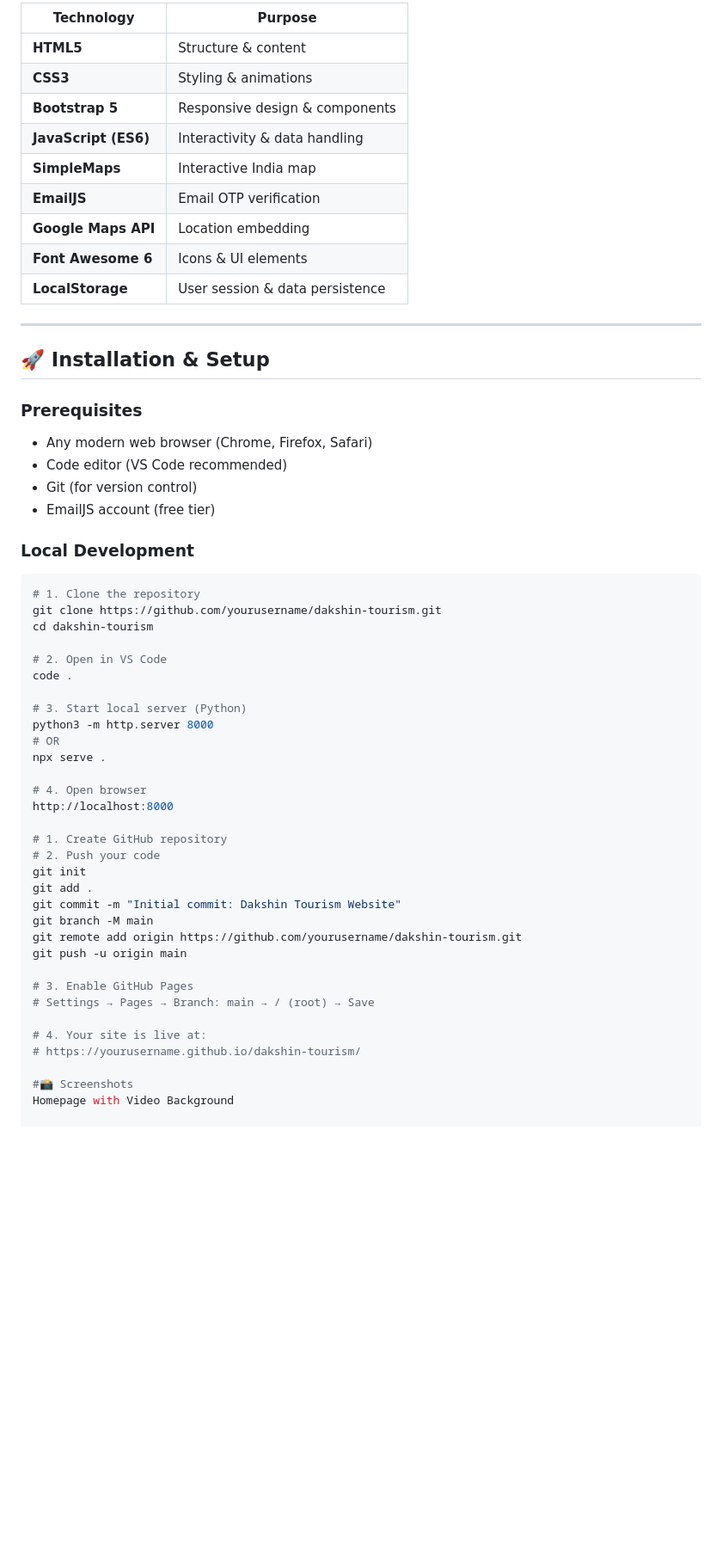
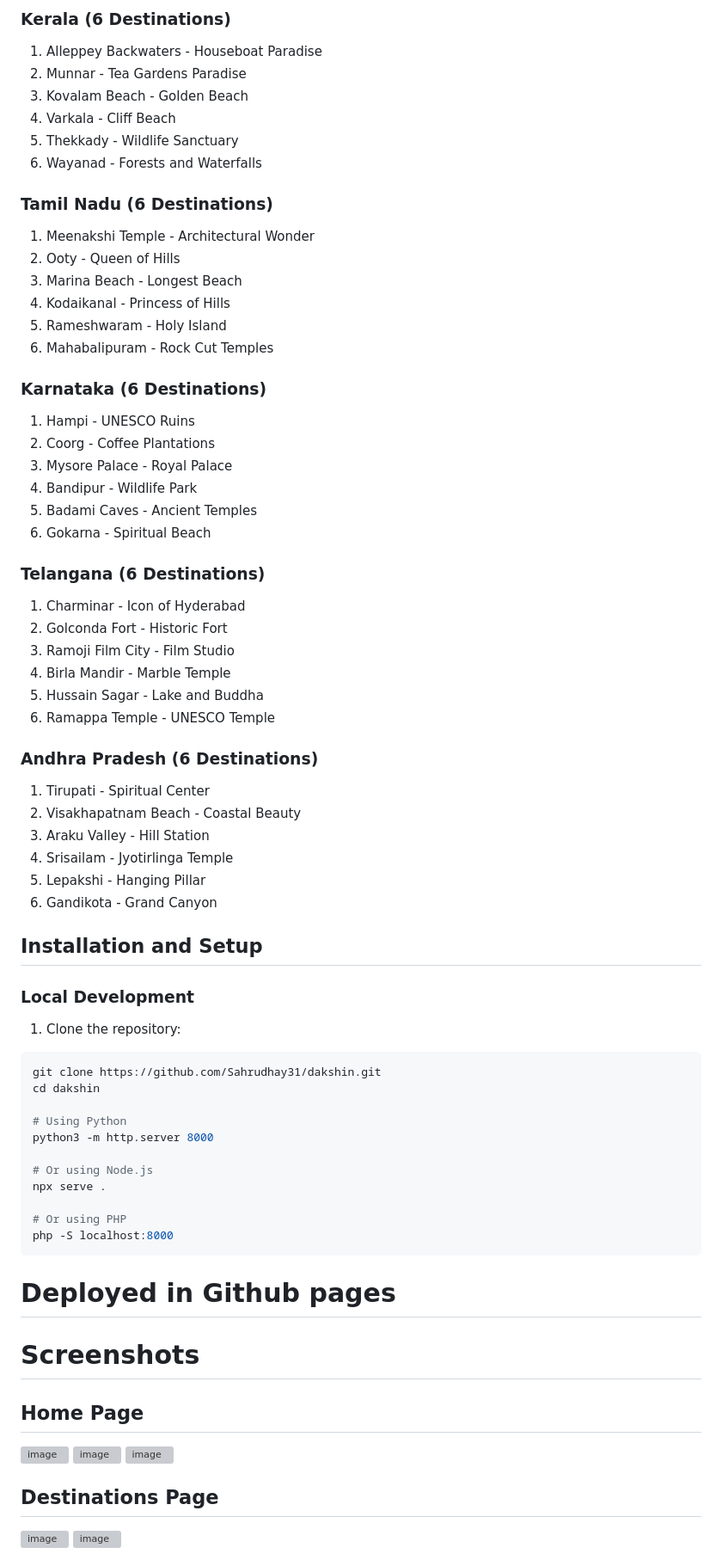
Before and after one commit to Sahrudhay31/dakshin, a Markdown page: README.md, the part around one of its changes. Shown at 86% size. Drawn GitHub-style; blank space fills up the shorter version; grey boxes are pictures that could not be loaded.

Commit message:
Revise README with features and installation updates
Removed EmailJS and License badges, added features section with detailed descriptions, and updated installation instructions.

````diff
--- a/README.md
+++ b/README.md
@@ -182,60 +139,72 @@ dakshin-tourism/
 
-| Technology | Purpose |
-|------------|---------|
-| **HTML5** | Structure & content |
-| **CSS3** | Styling & animations |
-| **Bootstrap 5** | Responsive design & components |
-| **JavaScript (ES6)** | Interactivity & data handling |
-| **SimpleMaps** | Interactive India map |
-| **EmailJS** | Email OTP verification |
-| **Google Maps API** | Location embedding |
-| **Font Awesome 6** | Icons & UI elements |
-| **LocalStorage** | User session & data persistence |
+### Kerala (6 Destinations)
+1. Alleppey Backwaters - Houseboat Paradise
+2. Munnar - Tea Gardens Paradise
+3. Kovalam Beach - Golden Beach
+4. Varkala - Cliff Beach
+5. Thekkady - Wildlife Sanctuary
+6. Wayanad - Forests and Waterfalls
 
----
+### Tamil Nadu (6 Destinations)
+1. Meenakshi Temple - Architectural Wonder
+2. Ooty - Queen of Hills
+3. Marina Beach - Longest Beach
+4. Kodaikanal - Princess of Hills
+5. Rameshwaram - Holy Island
+6. Mahabalipuram - Rock Cut Temples
 
-## 🚀 Installation & Setup
+### Karnataka (6 Destinations)
+1. Hampi - UNESCO Ruins
+2. Coorg - Coffee Plantations
+3. Mysore Palace - Royal Palace
+4. Bandipur - Wildlife Park
+5. Badami Caves - Ancient Temples
+6. Gokarna - Spiritual Beach
 
-### Prerequisites
-- Any modern web browser (Chrome, Firefox, Safari)
-- Code editor (VS Code recommended)
-- Git (for version control)
-- EmailJS account (free tier)
+### Telangana (6 Destinations)
+1. Charminar - Icon of Hyderabad
+2. Golconda Fort - Historic Fort
+3. Ramoji Film City - Film Studio
+4. Birla Mandir - Marble Temple
+5. Hussain Sagar - Lake and Buddha
+6. Ramappa Temple - UNESCO Temple
+
+### Andhra Pradesh (6 Destinations)
+1. Tirupati - Spiritual Center
+2. Visakhapatnam Beach - Coastal Beauty
+3. Araku Valley - Hill Station
+4. Srisailam - Jyotirlinga Temple
+5. Lepakshi - Hanging Pillar
+6. Gandikota - Grand Canyon
+
+## Installation and Setup
 
 ### Local Development
 
+1. Clone the repository:
 ```bash
-# 1. Clone the repository
-git clone https://github.com/yourusername/dakshin-tourism.git
-cd dakshin-tourism
+git clone https://github.com/Sahrudhay31/dakshin.git
+cd dakshin
 
-# 2. Open in VS Code
-code .
+# Using Python
+python3 -m http.server 8000
 
-# 3. Start local server (Python)
-python3 -m http.server 8000
-# OR
+# Or using Node.js
 npx serve .
 
-# 4. Open browser
-http://localhost:8000
+# Or using PHP
+php -S localhost:8000
+```
+# Deployed in Github pages
 
-# 1. Create GitHub repository
-# 2. Push your code
-git init
-git add .
-git commit -m "Initial commit: Dakshin Tourism Website"
-git branch -M main
-git remote add origin https://github.com/yourusername/dakshin-tourism.git
-git push -u origin main
+# Screenshots
+## Home Page
+<img width="1920" height="984" alt="image" src="https://github.com/user-attachments/assets/616bd1c1-6201-4ca6-aee0-2b6c667739d6" />
+<img width="1920" height="984" alt="image" src="https://github.com/user-attachments/assets/2eb8ebd2-b6f5-4666-8dcd-4785dac39cfa" />
+<img width="1920" height="984" alt="image" src="https://github.com/user-attachments/assets/3cbace0a-a94b-4991-b92b-689c8df2f203" />
 
-# 3. Enable GitHub Pages
-# Settings → Pages → Branch: main → / (root) → Save
-
-# 4. Your site is live at:
-# https://yourusername.github.io/dakshin-tourism/
-
-#📸 Screenshots
-Homepage with Video Background
+## Destinations Page
+<img width="1920" height="984" alt="image" src="https://github.com/user-attachments/assets/aa766030-225f-42f6-844b-07f09c35ee0f" />
+<img width="1920" height="984" alt="image" src="https://github.com/user-attachments/assets/17755fea-e8a5-4964-a431-277f7fbd2149" />
 
 
````
Also changed, not shown: other parts of README.md (+128 -156 lines).
